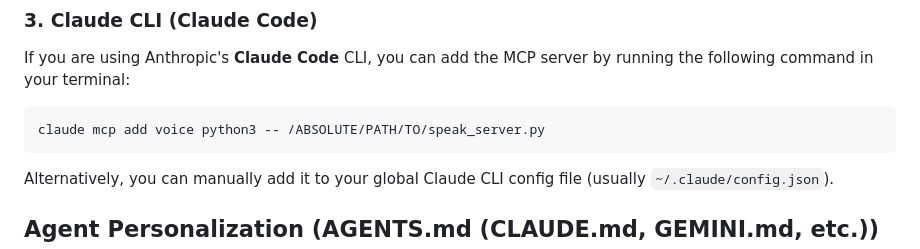
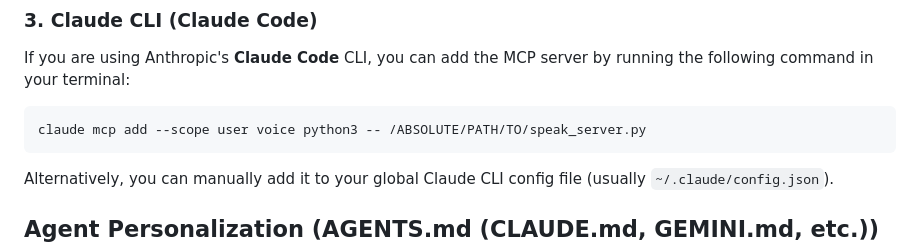
Before and after one commit to fellowgeek/mcp-speak, a Markdown page: README.md, the part around the change. Rendered like a GitHub page.

Commit message:
Update MCP command for adding voice server

````diff
--- a/README.md
+++ b/README.md
@@ -68,7 +68,7 @@ Add the server configuration:
 If you are using Anthropic's **Claude Code** CLI, you can add the MCP server by running the following command in your terminal:
 
 ```bash
-claude mcp add voice python3 -- /ABSOLUTE/PATH/TO/speak_server.py
+claude mcp add --scope user voice python3 -- /ABSOLUTE/PATH/TO/speak_server.py
 ```
 
 Alternatively, you can manually add it to your global Claude CLI config file (usually `~/.claude/config.json`).
````
